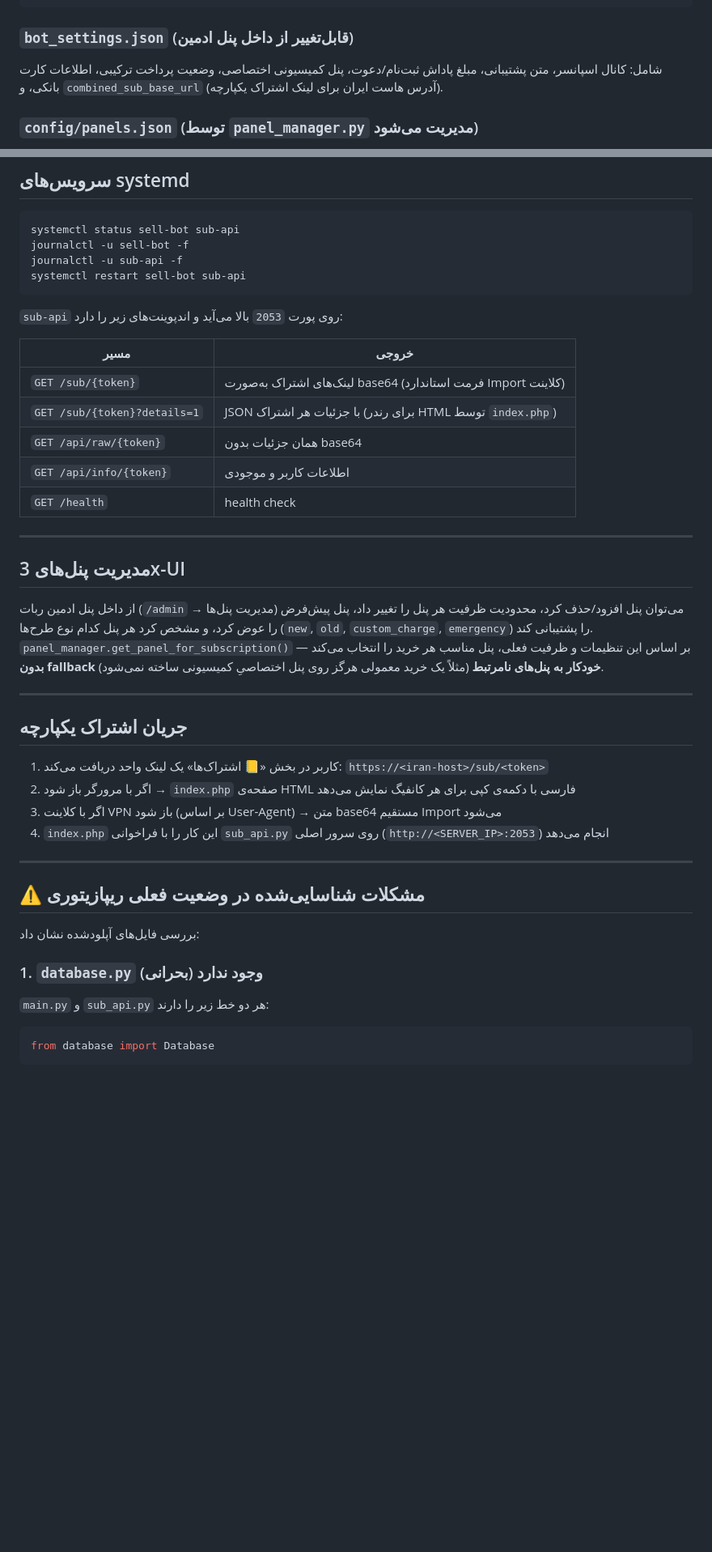
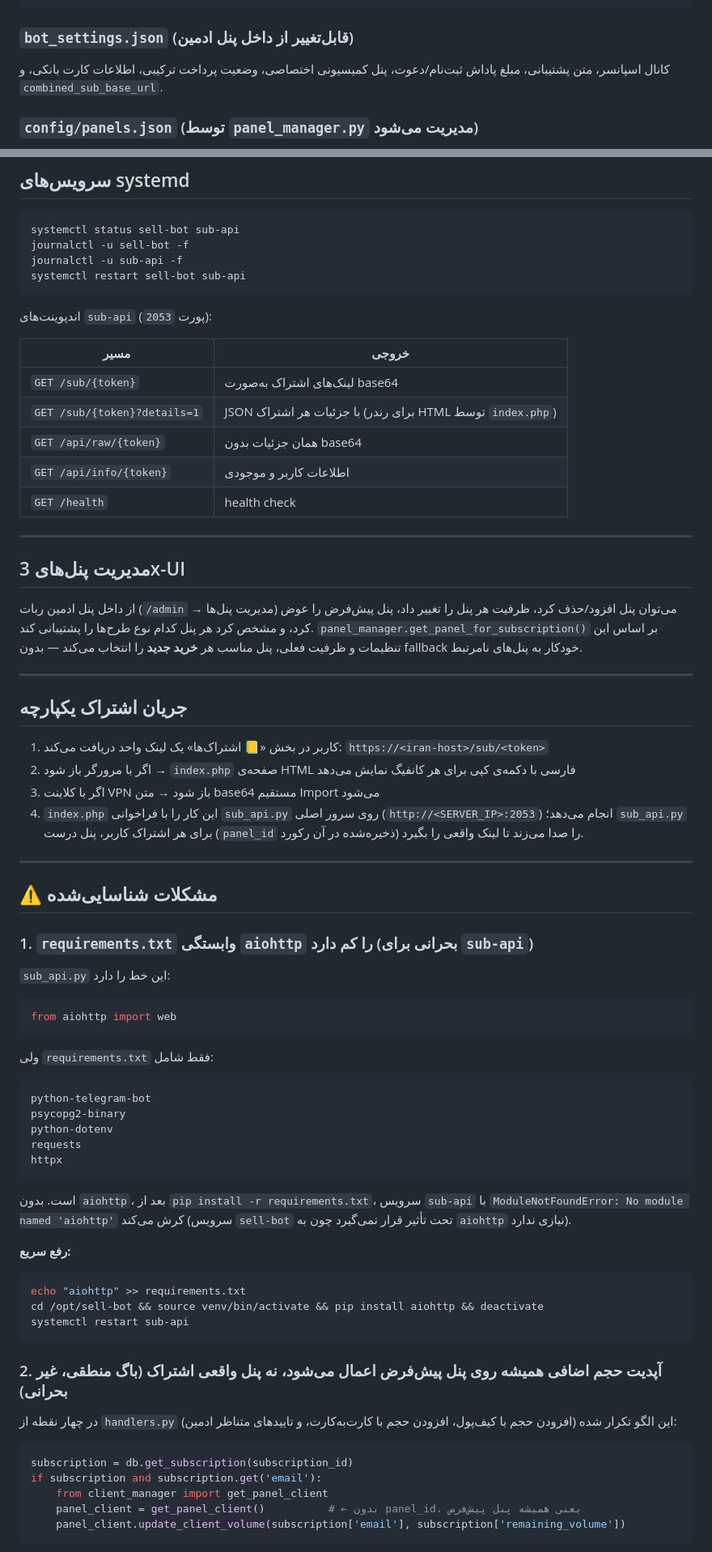
Before and after one commit to Mahersaber2024/JadeTunnel-sales, a Markdown page: README.MD, 2 parts joined by grey strips. Shown at 81% size. Rendered like a GitHub page; blank space fills up the shorter version.

````diff
--- a/README.MD
+++ b/README.MD
@@ -121,7 +144,7 @@ bash <(curl -fsSL https://raw.githubusercontent.com/Mahersaber2024/JadeTunnel-sa
 ```
 
 ### `bot_settings.json` (قابل‌تغییر از داخل پنل ادمین)
-شامل: کانال اسپانسر، متن پشتیبانی، مبلغ پاداش ثبت‌نام/دعوت، پنل کمیسیونی اختصاصی، وضعیت پرداخت ترکیبی، اطلاعات کارت بانکی، و `combined_sub_base_url` (آدرس هاست ایران برای لینک اشتراک یکپارچه).
+کانال اسپانسر، متن پشتیبانی، مبلغ پاداش ثبت‌نام/دعوت، پنل کمیسیونی اختصاصی، وضعیت پرداخت ترکیبی، اطلاعات کارت بانکی، و `combined_sub_base_url`.
 
 ### `config/panels.json` (توسط `panel_manager.py` مدیریت می‌شود)
 هر پنل شامل: `panel_base`, `username`, `password`, `inbound_ids`, `max_subscriptions`, `plan_types` (`new`/`old`/`custom_charge`/`emergency`), `enabled`, `is_default`.
@@ -137,11 +160,11 @@ journalctl -u sub-api -f
 systemctl restart sell-bot sub-api
 ```
 
-`sub-api` روی پورت `2053` بالا می‌آید و اندپوینت‌های زیر را دارد:
+اندپوینت‌های `sub-api` (پورت `2053`):
 
 | مسیر | خروجی |
 |---|---|
-| `GET /sub/{token}` | لینک‌های اشتراک به‌صورت base64 (فرمت استاندارد Import کلاینت) |
+| `GET /sub/{token}` | لینک‌های اشتراک به‌صورت base64 |
 | `GET /sub/{token}?details=1` | JSON با جزئیات هر اشتراک (برای رندر HTML توسط `index.php`) |
 | `GET /api/raw/{token}` | همان جزئیات بدون base64 |
 | `GET /api/info/{token}` | اطلاعات کاربر و موجودی |
@@ -151,7 +174,7 @@ systemctl restart sell-bot sub-api
 
 ## مدیریت پنل‌های 3x-UI
 
-از داخل پنل ادمین ربات (`/admin` → مدیریت پنل‌ها) می‌توان پنل افزود/حذف کرد، محدودیت ظرفیت هر پنل را تغییر داد، پنل پیش‌فرض را عوض کرد، و مشخص کرد هر پنل کدام نوع طرح‌ها (`new`, `old`, `custom_charge`, `emergency`) را پشتیبانی کند. `panel_manager.get_panel_for_subscription()` بر اساس این تنظیمات و ظرفیت فعلی، پنل مناسب هر خرید را انتخاب می‌کند — **بدون fallback خودکار به پنل‌های نامرتبط** (مثلاً یک خرید معمولی هرگز روی پنل اختصاصیِ کمیسیونی ساخته نمی‌شود).
+از داخل پنل ادمین ربات (`/admin` → مدیریت پنل‌ها) می‌توان پنل افزود/حذف کرد، ظرفیت هر پنل را تغییر داد، پنل پیش‌فرض را عوض کرد، و مشخص کرد هر پنل کدام نوع طرح‌ها را پشتیبانی کند. `panel_manager.get_panel_for_subscription()` بر اساس این تنظیمات و ظرفیت فعلی، پنل مناسب هر **خرید جدید** را انتخاب می‌کند — بدون fallback خودکار به پنل‌های نامرتبط.
 
 ---
 
@@ -159,17 +182,41 @@ systemctl restart sell-bot sub-api
 
 1. کاربر در بخش «📒 اشتراک‌ها» یک لینک واحد دریافت می‌کند: `https://<iran-host>/sub/<token>`
 2. اگر با مرورگر باز شود → `index.php` صفحه‌ی HTML فارسی با دکمه‌ی کپی برای هر کانفیگ نمایش می‌دهد
-3. اگر با کلاینت VPN باز شود (بر اساس User-Agent) → متن base64 مستقیم Import می‌شود
-4. `index.php` این کار را با فراخوانی `sub_api.py` روی سرور اصلی (`http://<SERVER_IP>:2053`) انجام می‌دهد
+3. اگر با کلاینت VPN باز شود → متن base64 مستقیم Import می‌شود
+4. `index.php` این کار را با فراخوانی `sub_api.py` روی سرور اصلی (`http://<SERVER_IP>:2053`) انجام می‌دهد؛ `sub_api.py` برای هر اشتراک کاربر، پنل درست (`panel_id` ذخیره‌شده در آن رکورد) را صدا می‌زند تا لینک واقعی را بگیرد.
 
 ---
 
-## ⚠️ مشکلات شناسایی‌شده در وضعیت فعلی ریپازیتوری
+## ⚠️ مشکلات شناسایی‌شده
 
-بررسی فایل‌های آپلودشده نشان داد:
+### 1. `requirements.txt` وابستگی `aiohttp` را کم دارد (بحرانی برای `sub-api`)
+`sub_api.py` این خط را دارد:
+```python
+from aiohttp import web
+```
+ولی `requirements.txt` فقط شامل:
+```
+python-telegram-bot
+psycopg2-binary
+python-dotenv
+requests
+httpx
+```
+است. بدون `aiohttp`، بعد از `pip install -r requirements.txt`، سرویس `sub-api` با `ModuleNotFoundError: No module named 'aiohttp'` کرش می‌کند (سرویس `sell-bot` تحت تأثیر قرار نمی‌گیرد چون به `aiohttp` نیازی ندارد).
 
-### 1. `database.py` وجود ندارد (بحرانی)
-`main.py` و `sub_api.py` هر دو خط زیر را دارند:
+**رفع سریع:**
+```bash
+echo "aiohttp" >> requirements.txt
+cd /opt/sell-bot && source venv/bin/activate && pip install aiohttp && deactivate
+systemctl restart sub-api
+```
+
+### 2. آپدیت حجم اضافی همیشه روی پنل پیش‌فرض اعمال می‌شود، نه پنل واقعی اشتراک (باگ منطقی، غیر بحرانی)
+در چهار نقطه از `handlers.py` (افزودن حجم با کیف‌پول، افزودن حجم با کارت‌به‌کارت، و تاییدهای متناظر ادمین) این الگو تکرار شده:
 ```python
-from database import Database
+subscription = db.get_subscription(subscription_id)
+if subscription and subscription.get('email'):
+    from client_manager import get_panel_client
+    panel_client = get_panel_client()          # ← بدون panel_id، یعنی همیشه پنل پیش‌فرض
+    panel_client.update_client_volume(subscription['email'], subscription['remaining_volume'])
 ```
````
Also changed, not shown: other parts of README.MD (+64 -47 lines).
